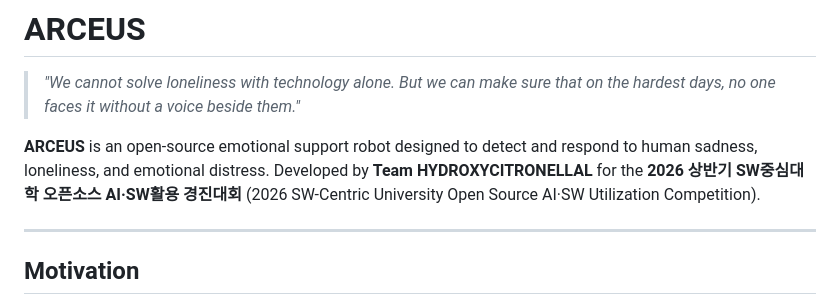
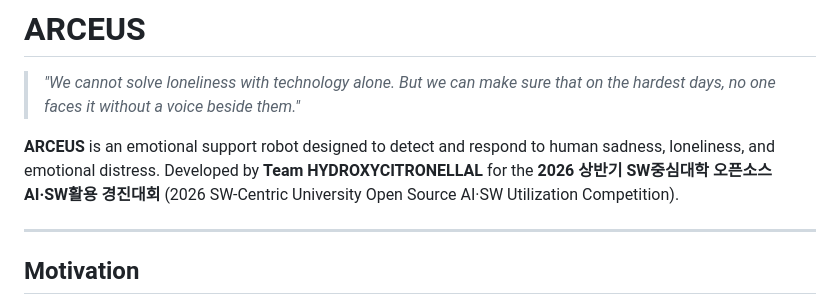
Before and after one commit to HASHIBUZZAMAN-BHUIYAN/ARCEUS, a Markdown page: README.md, the part around the change. Drawn GitHub-style.

```diff
--- a/README.md
+++ b/README.md
@@ -2,7 +2,7 @@
 
 > *"We cannot solve loneliness with technology alone. But we can make sure that on the hardest days, no one faces it without a voice beside them."*
 
-**ARCEUS** is an open-source emotional support robot designed to detect and respond to human sadness, loneliness, and emotional distress. Developed by **Team HYDROXYCITRONELLAL** for the **2026 상반기 SW중심대학 오픈소스 AI·SW활용 경진대회** (2026 SW-Centric University Open Source AI·SW Utilization Competition).
+**ARCEUS** is an emotional support robot designed to detect and respond to human sadness, loneliness, and emotional distress. Developed by **Team HYDROXYCITRONELLAL** for the **2026 상반기 SW중심대학 오픈소스 AI·SW활용 경진대회** (2026 SW-Centric University Open Source AI·SW Utilization Competition).
 
 ---
 
```
